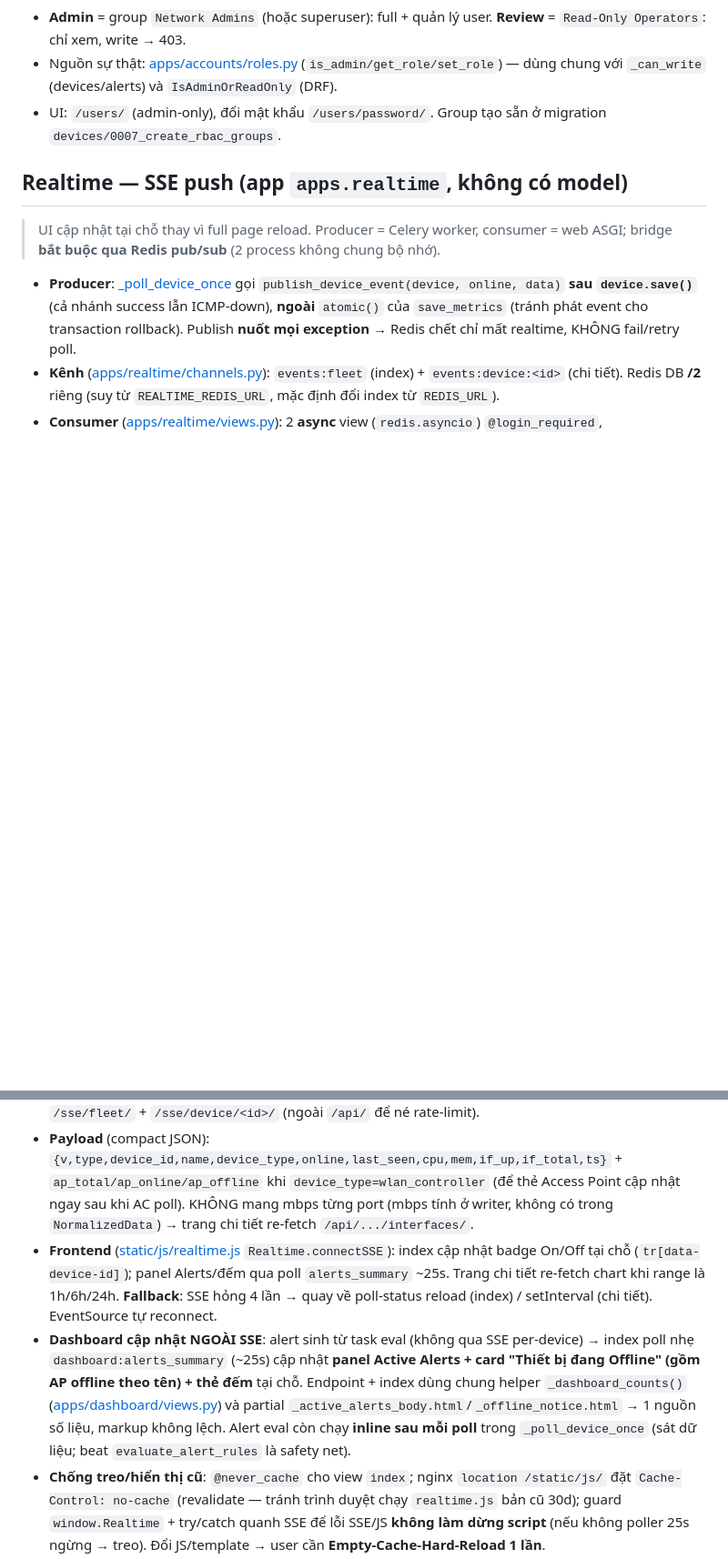
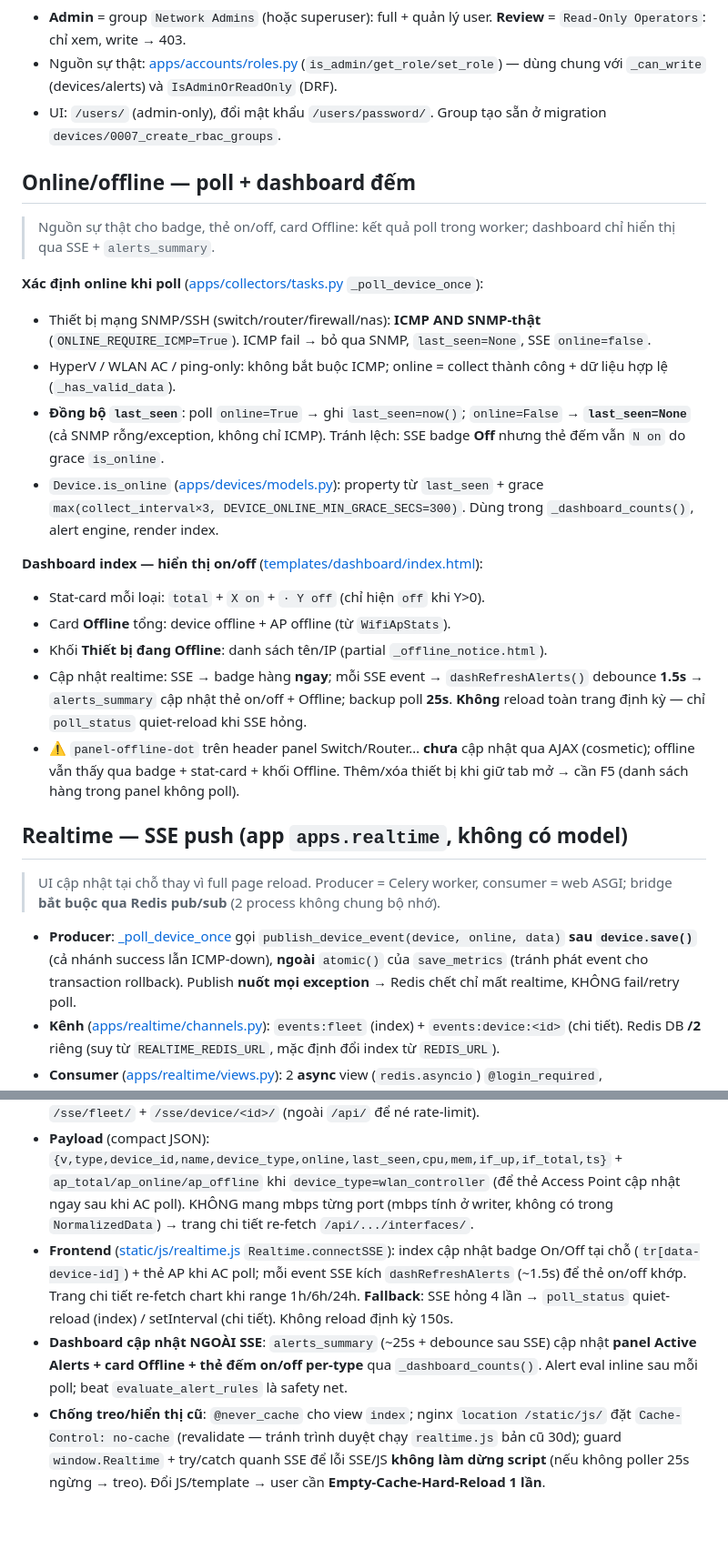
Before and after one commit to luckyhoang1988/monitor_system, a Markdown page: CLAUDE.md, 2 parts joined by grey strips. Shown at 91% size. GitHub-like rendering; blank space fills up the shorter version.

Commit message:
docs(claude): ghi online/offline poll, dashboard on/off và bỏ reload 150s
Co-authored-by: Cursor <cursoragent@cursor.com>

```diff
--- a/CLAUDE.md
+++ b/CLAUDE.md
@@ -70,6 +70,22 @@ apps/
 - Nguồn sự thật: [apps/accounts/roles.py](apps/accounts/roles.py) (`is_admin/get_role/set_role`) — dùng chung với `_can_write` (devices/alerts) và `IsAdminOrReadOnly` (DRF).
 - UI: `/users/` (admin-only), đổi mật khẩu `/users/password/`. Group tạo sẵn ở migration `devices/0007_create_rbac_groups`.
 
+## Online/offline — poll + dashboard đếm
+> Nguồn sự thật cho badge, thẻ on/off, card Offline: kết quả poll trong worker; dashboard chỉ hiển thị qua SSE + `alerts_summary`.
+
+**Xác định online khi poll** ([apps/collectors/tasks.py](apps/collectors/tasks.py) `_poll_device_once`):
+- Thiết bị mạng SNMP/SSH (switch/router/firewall/nas): **ICMP AND SNMP-thật** (`ONLINE_REQUIRE_ICMP=True`). ICMP fail → bỏ qua SNMP, `last_seen=None`, SSE `online=false`.
+- HyperV / WLAN AC / ping-only: không bắt buộc ICMP; online = collect thành công + dữ liệu hợp lệ (`_has_valid_data`).
+- **Đồng bộ `last_seen`**: poll `online=True` → ghi `last_seen=now()`; `online=False` → **`last_seen=None`** (cả SNMP rỗng/exception, không chỉ ICMP). Tránh lệch: SSE badge **Off** nhưng thẻ đếm vẫn `N on` do grace `is_online`.
+- `Device.is_online` ([apps/devices/models.py](apps/devices/models.py)): property từ `last_seen` + grace `max(collect_interval×3, DEVICE_ONLINE_MIN_GRACE_SECS=300)`. Dùng trong `_dashboard_counts()`, alert engine, render index.
+
+**Dashboard index — hiển thị on/off** ([templates/dashboard/index.html](templates/dashboard/index.html)):
+- Stat-card mỗi loại: `total` + `X on` + `· Y off` (chỉ hiện `off` khi Y>0).
+- Card **Offline** tổng: device offline + AP offline (từ `WifiApStats`).
+- Khối **Thiết bị đang Offline**: danh sách tên/IP (partial `_offline_notice.html`).
+- Cập nhật realtime: SSE → badge hàng **ngay**; mỗi SSE event → `dashRefreshAlerts()` debounce **1.5s** → `alerts_summary` cập nhật thẻ on/off + Offline; backup poll **25s**. **Không** reload toàn trang định kỳ — chỉ `poll_status` quiet-reload khi SSE hỏng.
+- ⚠️ `panel-offline-dot` trên header panel Switch/Router… **chưa** cập nhật qua AJAX (cosmetic); offline vẫn thấy qua badge + stat-card + khối Offline. Thêm/xóa thiết bị khi giữ tab mở → cần F5 (danh sách hàng trong panel không poll).
+
 ## Realtime — SSE push (app `apps.realtime`, không có model)
 > UI cập nhật tại chỗ thay vì full page reload. Producer = Celery worker, consumer = web ASGI; bridge **bắt buộc qua Redis pub/sub** (2 process không chung bộ nhớ).
 
@@ -77,8 +93,8 @@ apps/
 - **Kênh** ([apps/realtime/channels.py](apps/realtime/channels.py)): `events:fleet` (index) + `events:device:<id>` (chi tiết). Redis DB **/2** riêng (suy từ `REALTIME_REDIS_URL`, mặc định đổi index từ `REDIS_URL`).
 - **Consumer** ([apps/realtime/views.py](apps/realtime/views.py)): 2 **async** view (`redis.asyncio`) `@login_required`, `StreamingHttpResponse` text/event-stream, heartbeat 20s, dọn subscription khi client đóng. URL `/sse/fleet/` + `/sse/device/<id>/` (ngoài `/api/` để né rate-limit).
 - **Payload** (compact JSON): `{v,type,device_id,name,device_type,online,last_seen,cpu,mem,if_up,if_total,ts}` + `ap_total/ap_online/ap_offline` khi `device_type=wlan_controller` (để thẻ Access Point cập nhật ngay sau khi AC poll). KHÔNG mang mbps từng port (mbps tính ở writer, không có trong `NormalizedData`) → trang chi tiết re-fetch `/api/.../interfaces/`.
-- **Frontend** ([static/js/realtime.js](static/js/realtime.js) `Realtime.connectSSE`): index cập nhật badge On/Off tại chỗ (`tr[data-device-id]`); panel Alerts/đếm qua poll `alerts_summary` ~25s. Trang chi tiết re-fetch chart khi range là 1h/6h/24h. **Fallback**: SSE hỏng 4 lần → quay về poll-status reload (index) / setInterval (chi tiết). EventSource tự reconnect.
-- **Dashboard cập nhật NGOÀI SSE**: alert sinh từ task eval (không qua SSE per-device) → index poll nhẹ `dashboard:alerts_summary` (~25s) cập nhật **panel Active Alerts + card "Thiết bị đang Offline" (gồm AP offline theo tên) + thẻ đếm** tại chỗ. Endpoint + index dùng chung helper `_dashboard_counts()` ([apps/dashboard/views.py](apps/dashboard/views.py)) và partial `_active_alerts_body.html`/`_offline_notice.html` → 1 nguồn số liệu, markup không lệch. Alert eval còn chạy **inline sau mỗi poll** trong `_poll_device_once` (sát dữ liệu; beat `evaluate_alert_rules` là safety net).
+- **Frontend** ([static/js/realtime.js](static/js/realtime.js) `Realtime.connectSSE`): index cập nhật badge On/Off tại chỗ (`tr[data-device-id]`) + thẻ AP khi AC poll; mỗi event SSE kích `dashRefreshAlerts` (~1.5s) để thẻ on/off khớp. Trang chi tiết re-fetch chart khi range 1h/6h/24h. **Fallback**: SSE hỏng 4 lần → `poll_status` quiet-reload (index) / setInterval (chi tiết). Không reload định kỳ 150s.
+- **Dashboard cập nhật NGOÀI SSE**: `alerts_summary` (~25s + debounce sau SSE) cập nhật **panel Active Alerts + card Offline + thẻ đếm on/off per-type** qua `_dashboard_counts()`. Alert eval inline sau mỗi poll; beat `evaluate_alert_rules` là safety net.
 - **Chống treo/hiển thị cũ**: `@never_cache` cho view `index`; nginx `location /static/js/` đặt `Cache-Control: no-cache` (revalidate — tránh trình duyệt chạy `realtime.js` bản cũ 30d); guard `window.Realtime` + try/catch quanh SSE để lỗi SSE/JS **không làm dừng script** (nếu không poller 25s ngừng → treo). Đổi JS/template → user cần **Empty-Cache-Hard-Reload 1 lần**.
 - ⚠️ **Bắt buộc ASGI**: SSE dưới sync WSGI/gunicorn chiếm trọn 1 worker/kết nối → 4 dashboard là treo. [entrypoint.sh](entrypoint.sh) chạy `gunicorn config.asgi:application -k uvicorn.workers.UvicornWorker`. [nginx.conf](nginx/nginx.conf) có `location /sse/` riêng (`proxy_buffering off`, `read_timeout 3600s`). Deploy: đổi runtime web (WSGI→ASGI) + publish trong worker → **rebuild cả `app` lẫn `worker`** + reload nginx.
 - Test SSE: `uvicorn config.asgi:application` rồi `curl -N http://127.0.0.1:8000/sse/fleet/ --cookie "sessionid=<valid>"` (thấy `: connected` → `: heartbeat`); trigger poll → bắn `event: metrics`.
```
Also changed, not shown: other parts of CLAUDE.md (+2 -0 lines).
